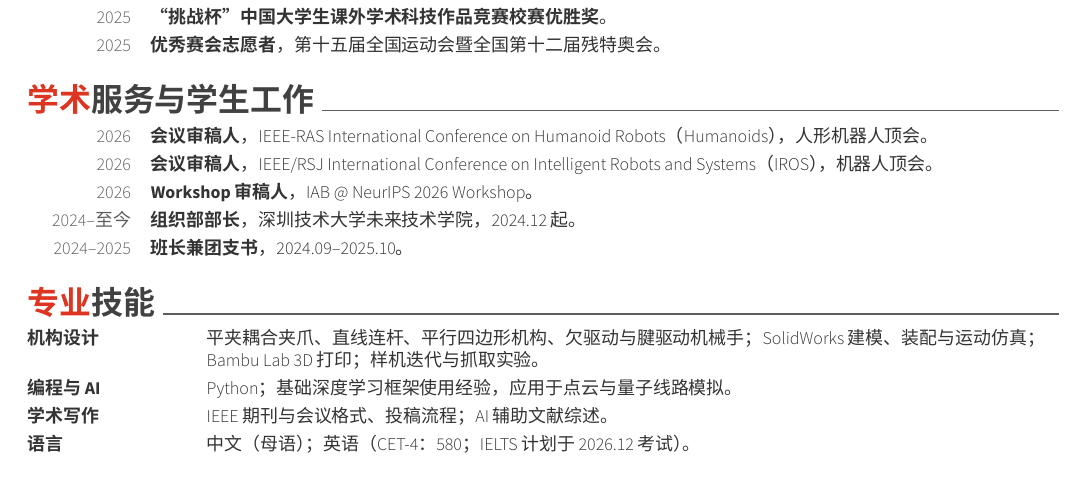
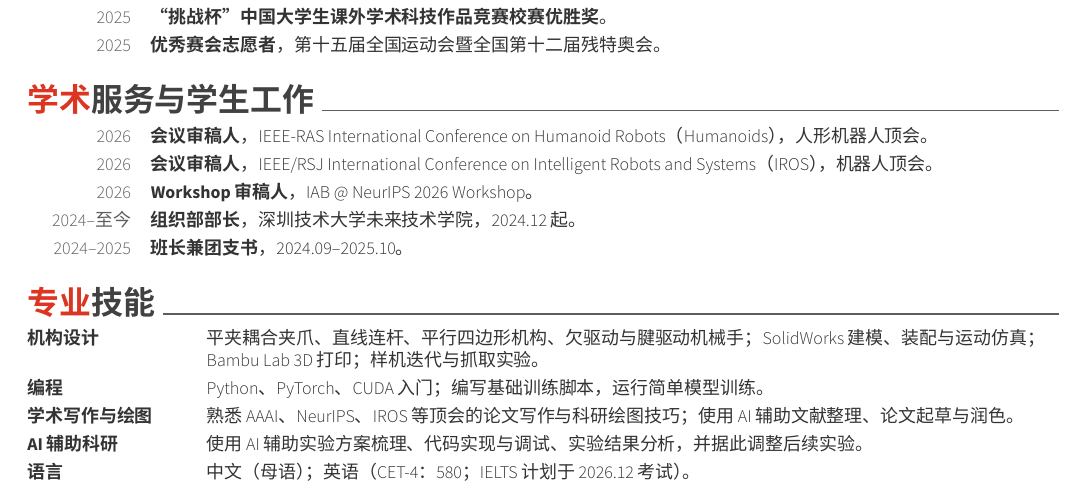
Before and after one commit to HaotongLuan/HaotongLuan.github.io, a LaTeX CV (lht-CV-CN.tex): part of page 2 of 2, cut so that both start at the same text. Compiled offline with XeLaTeX; a missing font is replaced by an installed copy or a similar font.

Commit message:
Sync bilingual CV skills with homepage

```diff
--- a/lht-CV-CN.tex
+++ b/lht-CV-CN.tex
@@ -4,7 +4,7 @@
 \renewcommand{\cvsmallcaps}[1]{#1}
 \renewcommand{\cvnamesep}{}
 \renewcommand{\cvname}{栾皓童}
-\renewcommand{\cvupdated}{2026 年 9 月 30 日}
+\renewcommand{\cvupdated}{2026 年 10 月 12 日}
 \hypersetup{pdftitle={栾皓童 - 个人简历}}
 
 \begin{document}
@@ -85,7 +85,8 @@
 
 \cvsection{专业}{技能}
 \cvskill{机构设计}{平夹耦合夹爪、直线连杆、平行四边形机构、欠驱动与腱驱动机械手；SolidWorks 建模、装配与运动仿真；Bambu Lab 3D 打印；样机迭代与抓取实验。}
-\cvskill{编程与 AI}{Python；基础深度学习框架使用经验，应用于点云与量子线路模拟。}
-\cvskill{学术写作}{IEEE 期刊与会议格式、投稿流程；AI 辅助文献综述。}
+\cvskill{编程}{Python、PyTorch、CUDA 入门；编写基础训练脚本，运行简单模型训练。}
+\cvskill{学术写作与绘图}{熟悉 AAAI、NeurIPS、IROS 等顶会的论文写作与科研绘图技巧；使用 AI 辅助文献整理、论文起草与润色。}
+\cvskill{AI 辅助科研}{使用 AI 辅助实验方案梳理、代码实现与调试、实验结果分析，并据此调整后续实验。}
 \cvskill{语言}{中文（母语）；英语（CET-4：580；IELTS 计划于 2026.12 考试）。}
 \end{document}
```
Also changed, not shown: lht-CV-Eng.tex (+4 -2 lines), lht-CV-CN.pdf, lht-CV-Eng.pdf.
